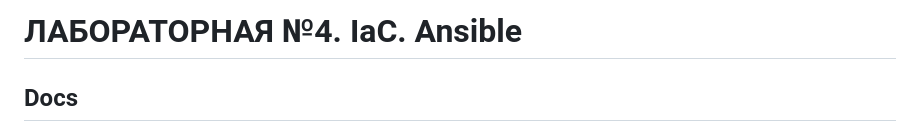
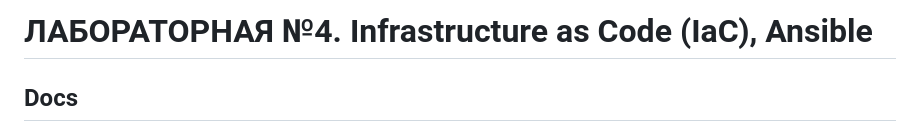
Before and after one commit to sahaki13/devops_course, a Markdown page: LAB_4/README.md, the part around the change. Drawn GitHub-style.

```diff
--- a/LAB_4/README.md
+++ b/LAB_4/README.md
@@ -1,4 +1,4 @@
-# ЛАБОРАТОРНАЯ №4. IaC. Ansible
+# ЛАБОРАТОРНАЯ №4. Infrastructure as Code (IaC), Ansible
 
 ## Docs
 
```
Also changed, not shown: LAB_1/README.md (+1 -1 lines), LAB_3/README.md (+2 -2 lines).
